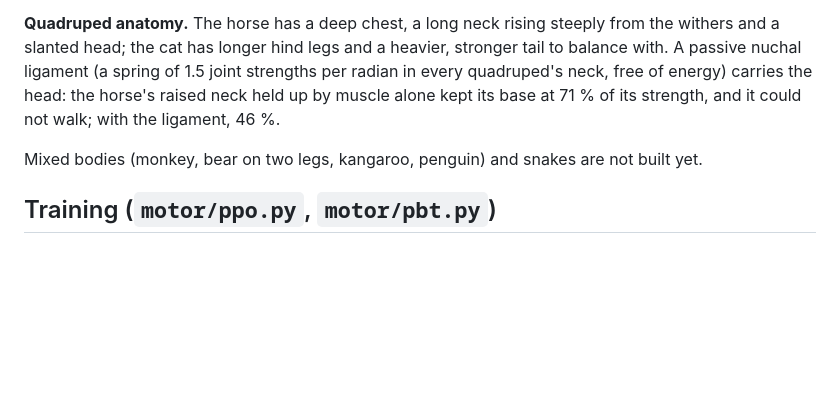
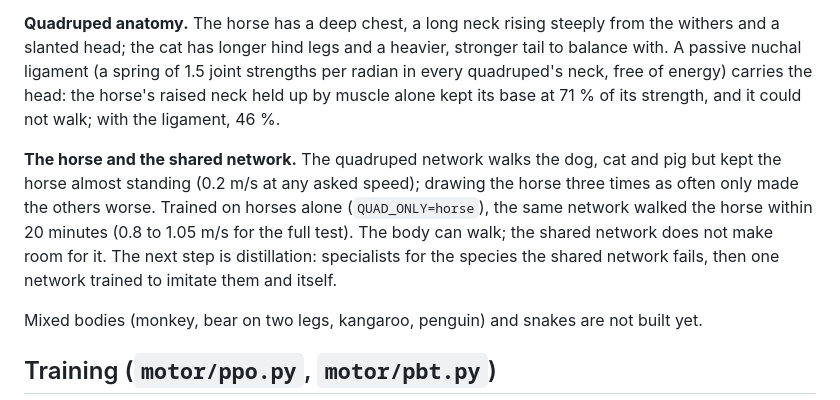
Before and after one commit to tot-ra/skeleto-nn, a Markdown page: docs/MOTOR.md, the part around the change. Drawn GitHub-style; blank space fills up the shorter version.

Commit message:
MOTOR.md: a horse-only network walks within 20 min; the shared one does not make room for it
Co-Authored-By: Claude Opus 5.5 <noreply@anthropic.com>

```diff
--- a/docs/MOTOR.md
+++ b/docs/MOTOR.md
@@ -120,6 +120,12 @@ the cat has longer hind legs and a heavier, stronger tail to balance with. A pas
 joint strengths per radian in every quadruped's neck, free of energy) carries the head: the horse's raised neck held up
 by muscle alone kept its base at 71 % of its strength, and it could not walk; with the ligament, 46 %.
 
+**The horse and the shared network.** The quadruped network walks the dog, cat and pig but kept the horse almost
+standing (0.2 m/s at any asked speed); drawing the horse three times as often only made the others worse. Trained on
+horses alone (`QUAD_ONLY=horse`), the same network walked the horse within 20 minutes (0.8 to 1.05 m/s for the full
+test). The body can walk; the shared network does not make room for it. The next step is distillation: specialists
+for the species the shared network fails, then one network trained to imitate them and itself.
+
 Mixed bodies (monkey, bear on two legs, kangaroo, penguin) and snakes are not
 built yet.
 
```
